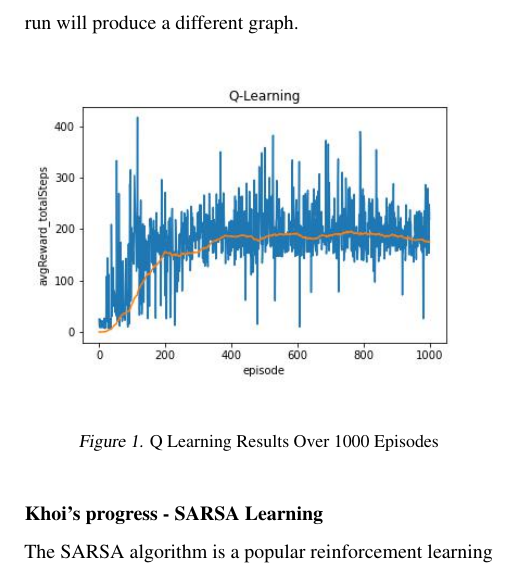
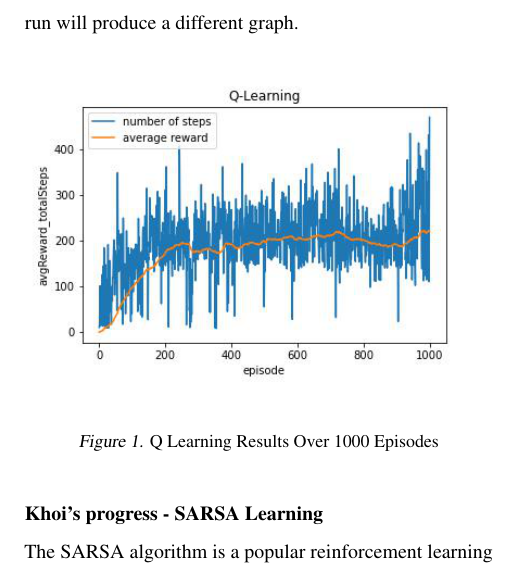
Before and after one commit to khoicodesthings/RLProject, a LaTeX document (checkpoint/main.tex): part of one column of page 1 of 2, cut so that both start at the same text. Compiled offline with pdfLaTeX.

Commit message:
Update Airi's graph

```diff
--- a/checkpoint/main.tex
+++ b/checkpoint/main.tex
@@ -144,7 +144,7 @@ Also, the pole is being balanced better when the number of episodes increase, bu
 For one run of 1000 episodes, here are her current results. Note that due to the random nature of taking actions, each run will produce a different graph.
 \begin{figure}[H] %h forces the figure to be inserted right here
     \centering
-    \includegraphics[width=1\linewidth]{q-learning-average-1k.jpg}
+    \includegraphics[width=1\linewidth]{q-learning-average-1k.png}
     \caption{Q Learning Results Over 1000 Episodes}
 \end{figure}
 
```
Also changed, not shown: checkpoint/main.pdf, checkpoint/q-learning-average-1k.jpg (deleted), checkpoint/q-learning-average-1k.png (added), 2 other files.
